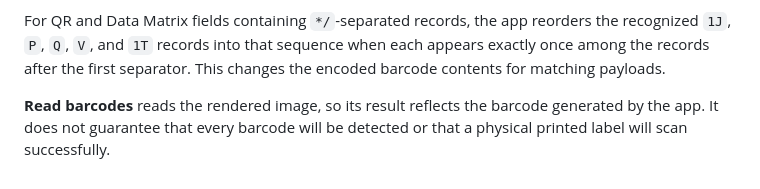
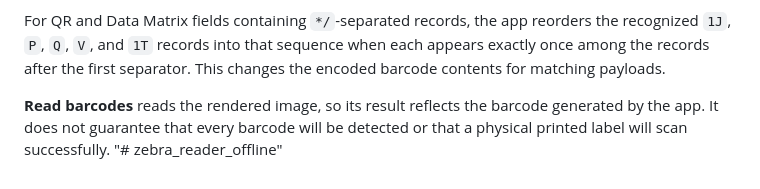
Before and after one commit to momofssd/zebra_reader_offline, a Markdown page: README.md, the part around the change. Drawn GitHub-style.

```diff
--- a/README.md
+++ b/README.md
@@ -63,3 +63,4 @@ The renderer supports a subset of ZPL. Unsupported commands produce warnings, wh
 For QR and Data Matrix fields containing `*/`-separated records, the app reorders the recognized `1J`, `P`, `Q`, `V`, and `1T` records into that sequence when each appears exactly once among the records after the first separator. This changes the encoded barcode contents for matching payloads.
 
 **Read barcodes** reads the rendered image, so its result reflects the barcode generated by the app. It does not guarantee that every barcode will be detected or that a physical printed label will scan successfully.
+"# zebra_reader_offline"
```
